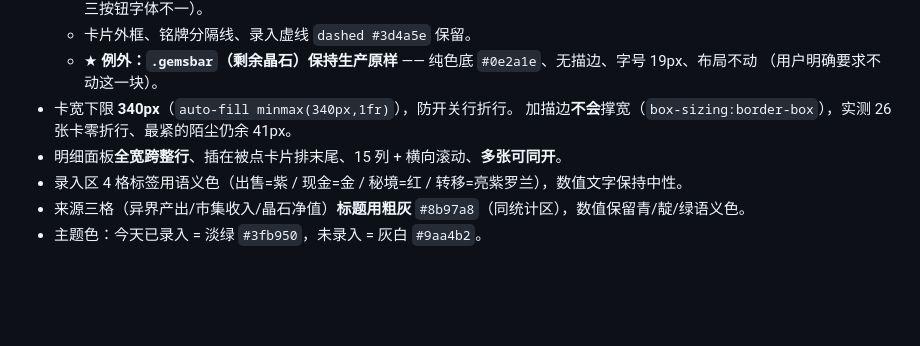
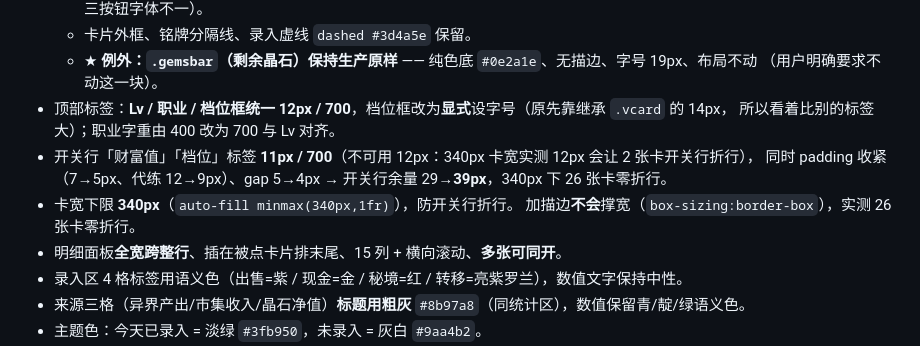
Before and after one commit to dycxlcvxv00/baozhan-game, a Markdown page: docs/台账维护手册.md, the part around the change. Rendered like a GitHub page; blank space fills up the shorter version.

Commit message:
docs: 同步 v13.1 标签字号统一到维护手册（§3.3 红线 + §11 变更日志）
- 精简版 §3.3：新增「顶部标签 Lv/职业/档位框统一 12px/700（档位框改显式设字号，
  原先是继承 .vcard 的 14px 所以看着大）」与「开关行财富值/档位 11px（不可用 12px，
  340px 实测会折行 2 张）」两条，并记录 padding/gap 压缩后余量 29→39px。
- 详细版 §11：追加 v13.1 变更日志条目（根因分析 + 三档字号实测对照表）。
- 详细版文件头「最近一次改造」更新为 v13.1 + v13。

```diff
--- a/docs/台账维护手册.md
+++ b/docs/台账维护手册.md
@@ -122,8 +122,12 @@ curl -s "https://dycxlcvxv00.github.io/baozhan-game/index-records.html?v=$(date
   - 卡片外框、铭牌分隔线、录入虚线 `dashed #3d4a5e` 保留。
   - ★ **例外：`.gemsbar`（剩余晶石）保持生产原样** —— 纯色底 `#0e2a1e`、无描边、字号 19px、布局不动
     （用户明确要求不动这一块）。
+- 顶部标签：**Lv / 职业 / 档位框统一 12px / 700**，档位框改为**显式**设字号（原先靠继承 `.vcard` 的 14px，
+  所以看着比别的标签大）；职业字重由 400 改为 700 与 Lv 对齐。
+- 开关行「财富值」「档位」标签 **11px / 700**（不可用 12px：340px 卡宽实测 12px 会让 2 张卡开关行折行），
+  同时 padding 收紧（7→5px、代练 12→9px）、gap 5→4px → 开关行余量 29→**39px**，340px 下 26 张卡零折行。
 - 卡宽下限 **340px**（`auto-fill minmax(340px,1fr)`），防开关行折行。
-  加描边**不会**撑宽（`box-sizing:border-box`），实测 26 张卡零折行、最紧的陌尘仍余 41px。
+  加描边**不会**撑宽（`box-sizing:border-box`），实测 26 张卡零折行。
 - 明细面板**全宽跨整行**、插在被点卡片排末尾、15 列 + 横向滚动、**多张可同开**。
 - 录入区 4 格标签用语义色（出售=紫 / 现金=金 / 秘境=红 / 转移=亮紫罗兰），数值文字保持中性。
 - 来源三格（异界产出/市集收入/晶石净值）**标题用粗灰** `#8b97a8`（同统计区），数值保留青/靛/绿语义色。
```
Also changed, not shown: docs/台账维护手册-详细版.md (+2 -1 lines).
